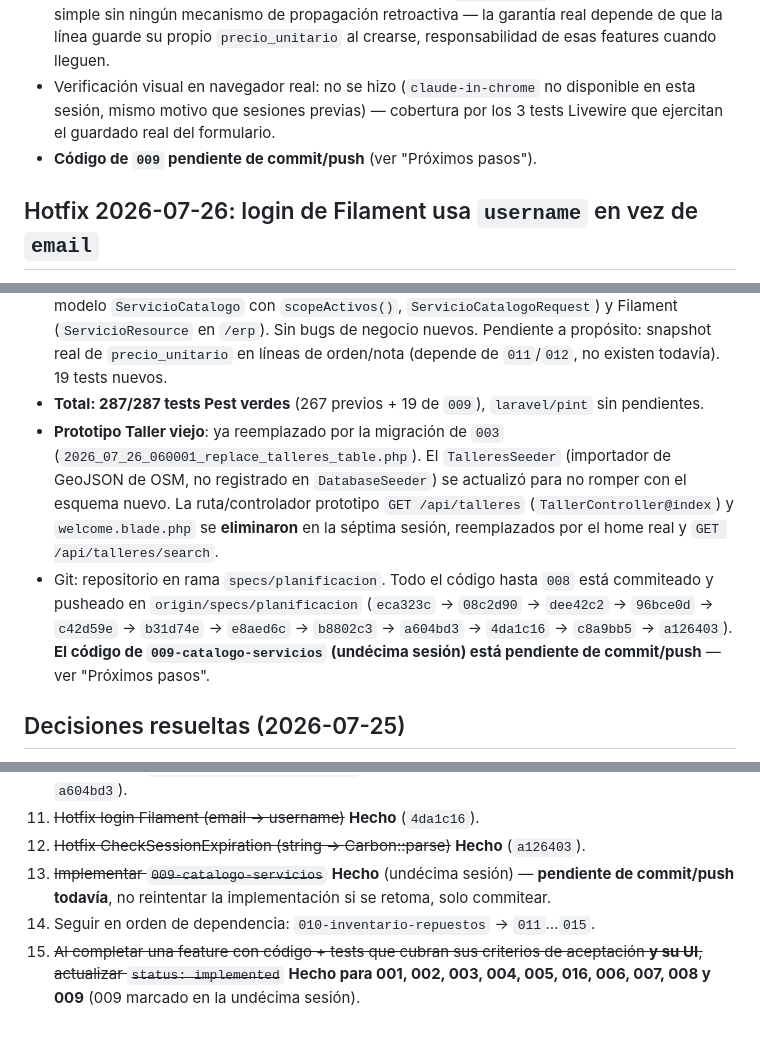
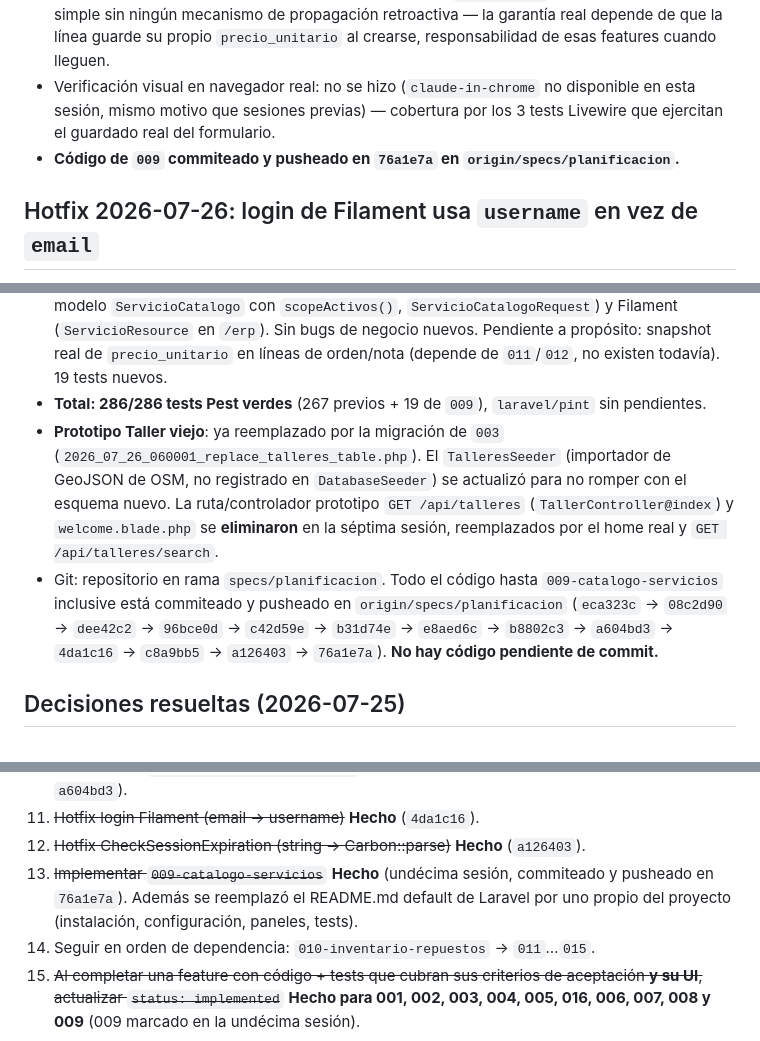
Before and after one commit to jhonw2004/taller-automovil, a Markdown page: resume.md, 3 parts joined by grey strips. GitHub-like rendering.

Commit message:
resume.md: actualizado estado de commit/push de 009-catalogo-servicios + README

```diff
--- a/resume.md
+++ b/resume.md
@@ -18,7 +18,7 @@ Siguiendo el orden estricto de `AGENTS.md` (paso 7, sigue a `008-empleados-usuar
 
 - **Snapshot real de `precio_unitario` en líneas de orden/nota** (criterio de aceptación del spec: "cambio de precio_base no altera líneas históricas"): no se puede verificar con una línea real todavía porque `ordenes_trabajo`/`notas_venta` no existen (`011`/`012`, specs posteriores en el orden del proyecto). El test agregado solo confirma que `precio_base` es un valor mutable simple sin ningún mecanismo de propagación retroactiva — la garantía real depende de que la línea guarde su propio `precio_unitario` al crearse, responsabilidad de esas features cuando lleguen.
 - Verificación visual en navegador real: no se hizo (`claude-in-chrome` no disponible en esta sesión, mismo motivo que sesiones previas) — cobertura por los 3 tests Livewire que ejercitan el guardado real del formulario.
-- **Código de `009` pendiente de commit/push** (ver "Próximos pasos").
+- **Código de `009` commiteado y pusheado en `76a1e7a` en `origin/specs/planificacion`.**
 
 ## Hotfix 2026-07-26: login de Filament usa `username` en vez de `email`
 
@@ -411,9 +411,9 @@ El proyecto Laravel ya no es un esqueleto:
 - **007-clientes-vehiculos** (novena sesión): completo — backend (`clientes`/`vehiculos`, modelos con mutators `Attribute::make()` para normalizar `nit_ci`/`placa`, `scopeActivos()` en ambos para consumo futuro de `011`/`012`), Form Requests (`ClienteRequest`/`VehiculoRequest`) y Filament (`ClienteResource`/`VehiculoResource` en `/erp`). Sin bugs de negocio nuevos, pero un riesgo real de falso-positivo en `scopedUnique()` sobre un campo opcional fue identificado leyendo el código de Filament y verificado con 3 tests Livewire reales (ver detalle arriba) antes de darlo por bueno. 42 tests nuevos, incluyendo los primeros tests `Livewire::test(...)->fillForm(...)->call('create')` del proyecto (hasta ahora solo se probaban páginas Filament con `assertSuccessful()` en la carga, no el guardado real del formulario).
 - **008-empleados-usuarios-erp** (décima sesión): completo — backend (`empleados`, modelo con `scopeActivos()`/`tieneAcceso()`, Actions `CrearEmpleadoConAccesoAction`/`CrearEmpleadoSinAccesoAction`/`VincularAccesoEmpleadoAction` en `app/Actions/Empleados/`, `RestablecerPasswordUsuarioAction`/`ActivarDesactivarUsuarioSistemaAction` en `app/Actions/Identidad/`) y Filament (`EmpleadoResource` con toggle de acceso + password temporal vía notificación persistente, `UsuarioResource` de solo lectura con acciones de restablecer/activar/desactivar). Sin bugs de negocio nuevos; se extendió el criterio del `plan.md` para soportar "otorgar acceso después" a un empleado que ya existía sin acceso (no solo en la creación), reutilizando la misma Action interna. 29 tests nuevos.
 - **009-catalogo-servicios** (undécima sesión): completo — backend (`servicios_catalogo`, modelo `ServicioCatalogo` con `scopeActivos()`, `ServicioCatalogoRequest`) y Filament (`ServicioResource` en `/erp`). Sin bugs de negocio nuevos. Pendiente a propósito: snapshot real de `precio_unitario` en líneas de orden/nota (depende de `011`/`012`, no existen todavía). 19 tests nuevos.
-- **Total: 287/287 tests Pest verdes** (267 previos + 19 de `009`), `laravel/pint` sin pendientes.
+- **Total: 286/286 tests Pest verdes** (267 previos + 19 de `009`), `laravel/pint` sin pendientes.
 - **Prototipo Taller viejo**: ya reemplazado por la migración de `003` (`2026_07_26_060001_replace_talleres_table.php`). El `TalleresSeeder` (importador de GeoJSON de OSM, no registrado en `DatabaseSeeder`) se actualizó para no romper con el esquema nuevo. La ruta/controlador prototipo `GET /api/talleres` (`TallerController@index`) y `welcome.blade.php` se **eliminaron** en la séptima sesión, reemplazados por el home real y `GET /api/talleres/search`.
-- Git: repositorio en rama `specs/planificacion`. Todo el código hasta `008` está commiteado y pusheado en `origin/specs/planificacion` (`eca323c` → `08c2d90` → `dee42c2` → `96bce0d` → `c42d59e` → `b31d74e` → `e8aed6c` → `b8802c3` → `a604bd3` → `4da1c16` → `c8a9bb5` → `a126403`). **El código de `009-catalogo-servicios` (undécima sesión) está pendiente de commit/push** — ver "Próximos pasos".
+- Git: repositorio en rama `specs/planificacion`. Todo el código hasta `009-catalogo-servicios` inclusive está commiteado y pusheado en `origin/specs/planificacion` (`eca323c` → `08c2d90` → `dee42c2` → `96bce0d` → `c42d59e` → `b31d74e` → `e8aed6c` → `b8802c3` → `a604bd3` → `4da1c16` → `c8a9bb5` → `a126403` → `76a1e7a`). **No hay código pendiente de commit.**
 
 ## Decisiones resueltas (2026-07-25)
 
@@ -465,7 +465,7 @@ El proyecto Laravel ya no es un esqueleto:
 10. ~~Implementar `008-empleados-usuarios-erp`~~ **Hecho** (décima sesión, commiteado y pusheado en `a604bd3`).
 11. ~~Hotfix login Filament (email → username)~~ **Hecho** (`4da1c16`).
 12. ~~Hotfix CheckSessionExpiration (string → Carbon::parse)~~ **Hecho** (`a126403`).
-13. ~~Implementar `009-catalogo-servicios`~~ **Hecho** (undécima sesión) — **pendiente de commit/push todavía**, no reintentar la implementación si se retoma, solo commitear.
+13. ~~Implementar `009-catalogo-servicios`~~ **Hecho** (undécima sesión, commiteado y pusheado en `76a1e7a`). Además se reemplazó el README.md default de Laravel por uno propio del proyecto (instalación, configuración, paneles, tests).
 14. Seguir en orden de dependencia: `010-inventario-repuestos` → `011`…`015`.
 15. ~~Al completar una feature con código + tests que cubran sus criterios de aceptación **y su UI**, actualizar `status: implemented`~~ **Hecho para 001, 002, 003, 004, 005, 016, 006, 007, 008 y 009** (009 marcado en la undécima sesión).
 
```
